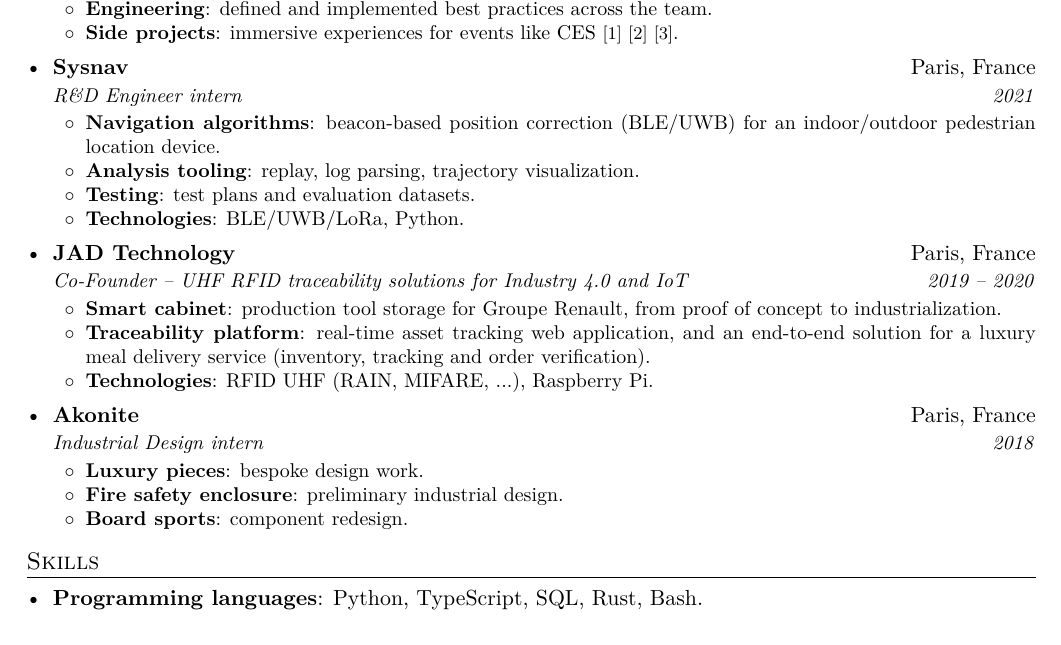
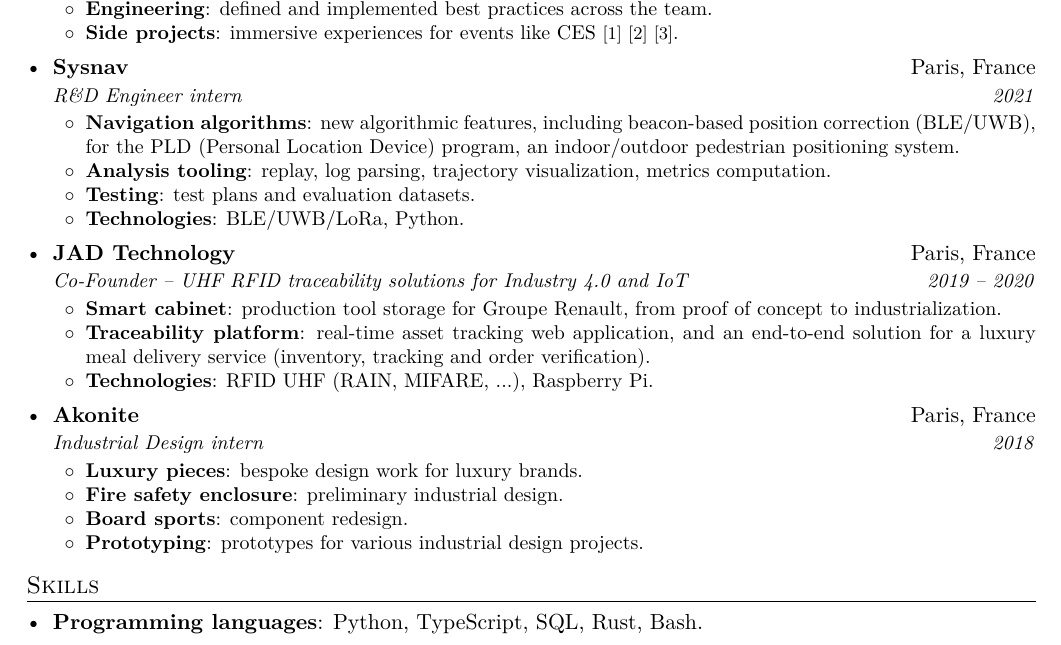
Before and after one commit to mahotd/mahotd.github.io, a LaTeX CV (resume/resume.tex): part of the page, cut so that both start at the same text. Compiled offline with pdfLaTeX.

Commit message:
feat: align the resume with the about page

```diff
--- a/resume/resume.tex
+++ b/resume/resume.tex
@@ -77,9 +77,11 @@
 
   \entry{Sysnav}{Paris, France}{R\&D Engineer intern}{2021}
   \begin{details}
-  \item \textbf{Navigation algorithms}: beacon-based position correction (BLE/UWB) for an
-    indoor/outdoor pedestrian location device.
-  \item \textbf{Analysis tooling}: replay, log parsing, trajectory visualization.
+  \item \textbf{Navigation algorithms}: new algorithmic features, including beacon-based position
+    correction (BLE/UWB), for the PLD (Personal Location Device) program, an indoor/outdoor
+    pedestrian positioning system.
+  \item \textbf{Analysis tooling}: replay, log parsing, trajectory visualization, metrics
+    computation.
   \item \textbf{Testing}: test plans and evaluation datasets.
   \item \textbf{Technologies}: BLE/UWB/LoRa, Python.
   \end{details}
@@ -96,9 +98,10 @@
 
   \entry{Akonite}{Paris, France}{Industrial Design intern}{2018}
   \begin{details}
-  \item \textbf{Luxury pieces}: bespoke design work.
+  \item \textbf{Luxury pieces}: bespoke design work for luxury brands.
   \item \textbf{Fire safety enclosure}: preliminary industrial design.
   \item \textbf{Board sports}: component redesign.
+  \item \textbf{Prototyping}: prototypes for various industrial design projects.
   \end{details}
 \end{entries}
 
```
Also changed, not shown: resume.pdf.
